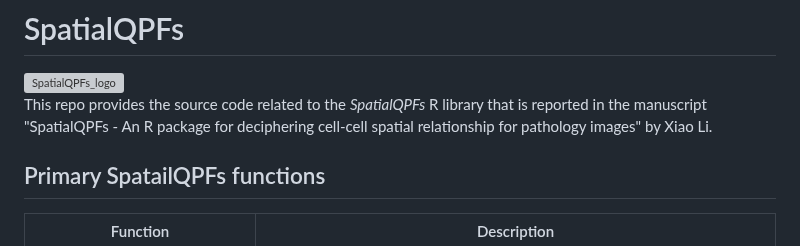
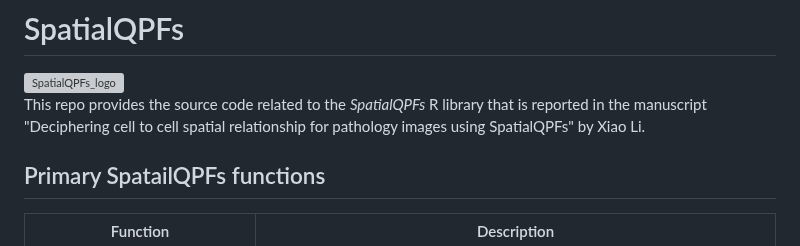
Before and after one commit to Genentech/SpatialQPFs, a Markdown page: README.md, the part around the change. GitHub-like rendering; grey boxes are pictures that could not be loaded.

```diff
--- a/README.md
+++ b/README.md
@@ -1,7 +1,7 @@
 # SpatialQPFs
 <img width="387" alt="SpatialQPFs_logo" src="https://github.com/Genentech/SpatialQPFs/assets/20170034/d79d1795-5cec-4b31-8a86-b2ab6e595caa">
 
-This repo provides the source code related to the *SpatialQPFs* R library that is reported in the manuscript "SpatialQPFs - An R package for deciphering cell-cell spatial relationship for pathology images" by Xiao Li.
+This repo provides the source code related to the *SpatialQPFs* R library that is reported in the manuscript "Deciphering cell to cell spatial relationship for pathology images using SpatialQPFs" by Xiao Li.
 
 ## Primary SpatailQPFs functions
 
```
